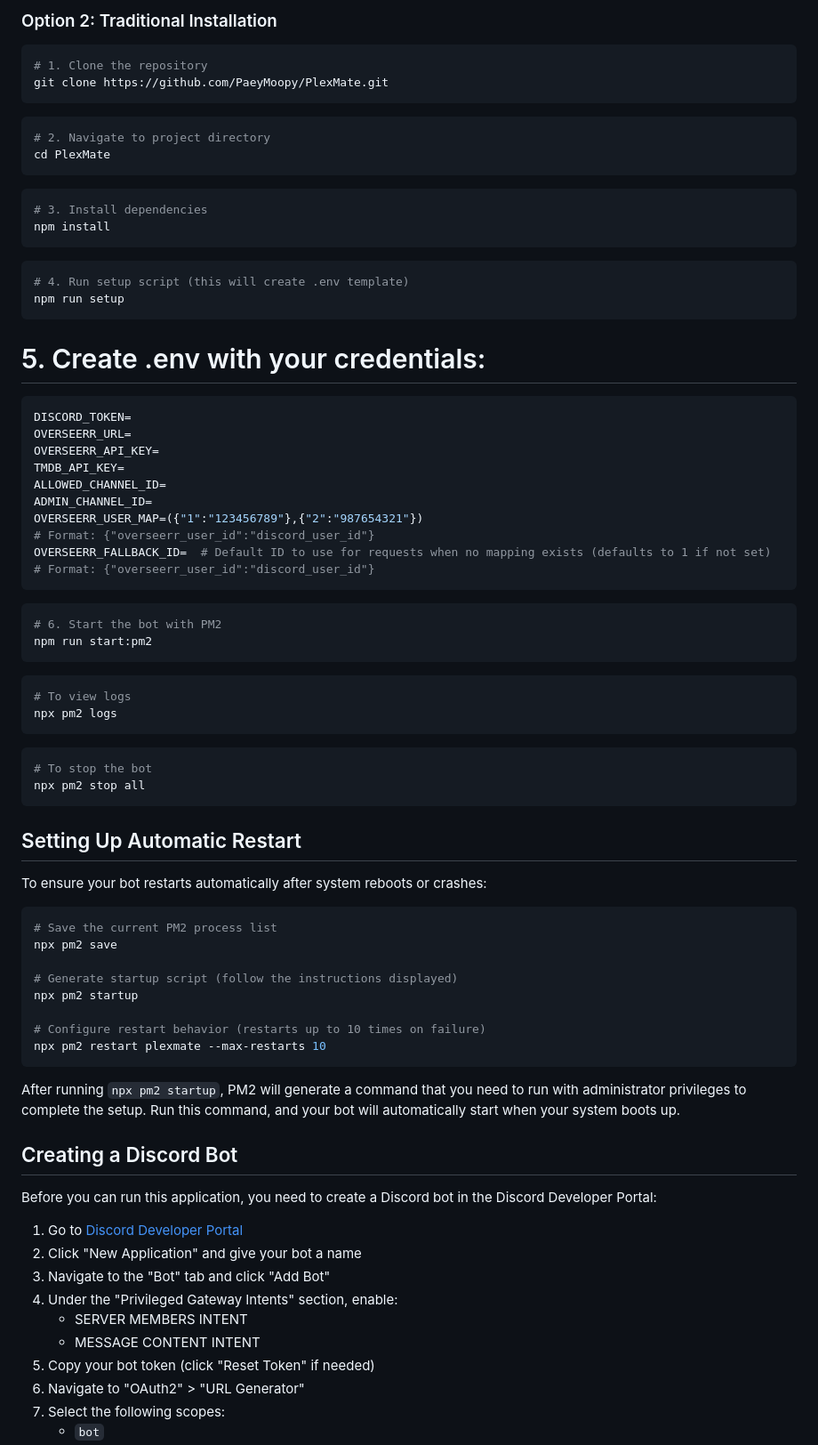
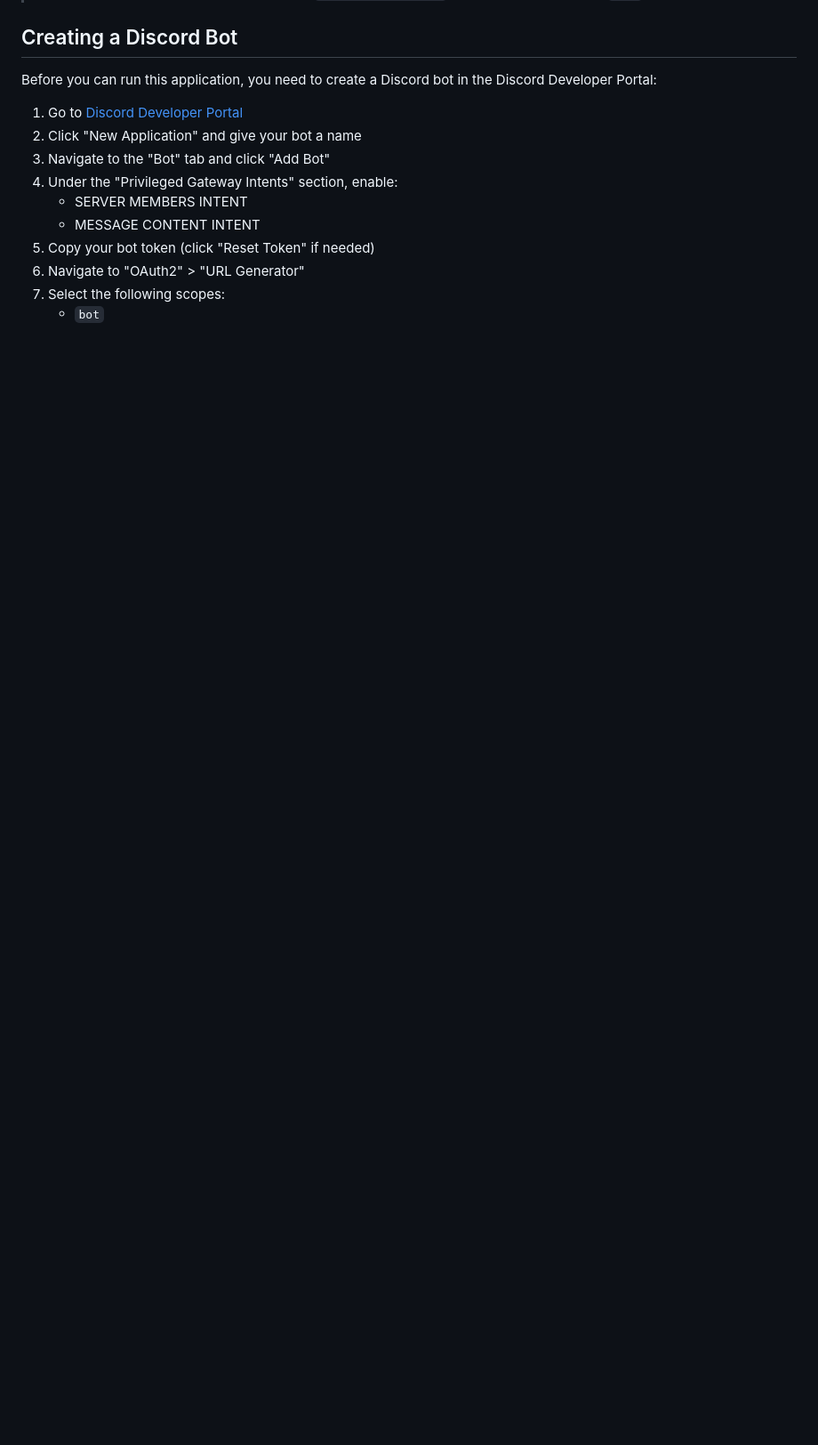
Before and after one commit to PaeyMoopy/PlexMate, a Markdown page: README.md, the part around one of its changes. Shown at 89% size. Rendered like a GitHub page; blank space fills up the shorter version.

````diff
--- a/README.md
+++ b/README.md
@@ -293,63 +229,3 @@ docker pull pattymurph/plexmate:latest
-### Option 2: Traditional Installation
-
-```bash
-# 1. Clone the repository
-git clone https://github.com/PaeyMoopy/PlexMate.git
-```
-```bash
-# 2. Navigate to project directory
-cd PlexMate
-```
-```bash
-# 3. Install dependencies
-npm install
-```
-```bash
-# 4. Run setup script (this will create .env template)
-npm run setup
-```
-# 5. Create .env with your credentials:
-```bash
-DISCORD_TOKEN=
-OVERSEERR_URL=
-OVERSEERR_API_KEY=
-TMDB_API_KEY=
-ALLOWED_CHANNEL_ID=
-ADMIN_CHANNEL_ID=
-OVERSEERR_USER_MAP=({"1":"123456789"},{"2":"987654321"})
-# Format: {"overseerr_user_id":"discord_user_id"}
-OVERSEERR_FALLBACK_ID=  # Default ID to use for requests when no mapping exists (defaults to 1 if not set)
-# Format: {"overseerr_user_id":"discord_user_id"}
-```
-```bash
-# 6. Start the bot with PM2
-npm run start:pm2
-```
-```bash
-# To view logs
-npx pm2 logs
-```
-```bash
-# To stop the bot
-npx pm2 stop all
-```
-
-## Setting Up Automatic Restart
-
-To ensure your bot restarts automatically after system reboots or crashes:
-
-```bash
-# Save the current PM2 process list
-npx pm2 save
-
-# Generate startup script (follow the instructions displayed)
-npx pm2 startup
-
-# Configure restart behavior (restarts up to 10 times on failure)
-npx pm2 restart plexmate --max-restarts 10
-```
-
-After running `npx pm2 startup`, PM2 will generate a command that you need to run with administrator privileges to complete the setup. Run this command, and your bot will automatically start when your system boots up.
 
 ## Creating a Discord Bot
 
````
Also changed, not shown: other parts of README.md (+12 -76 lines).
